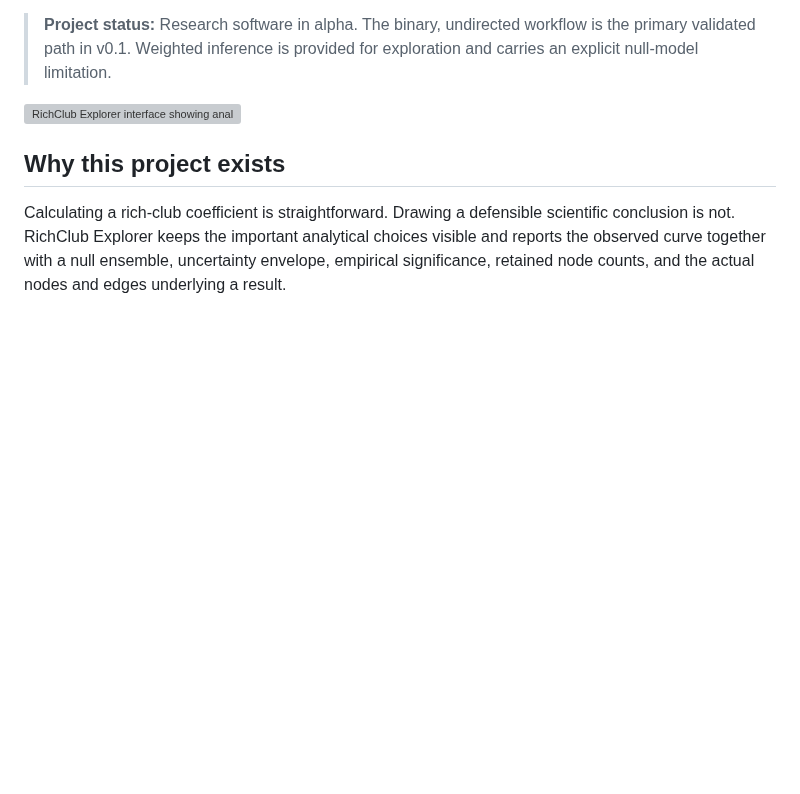
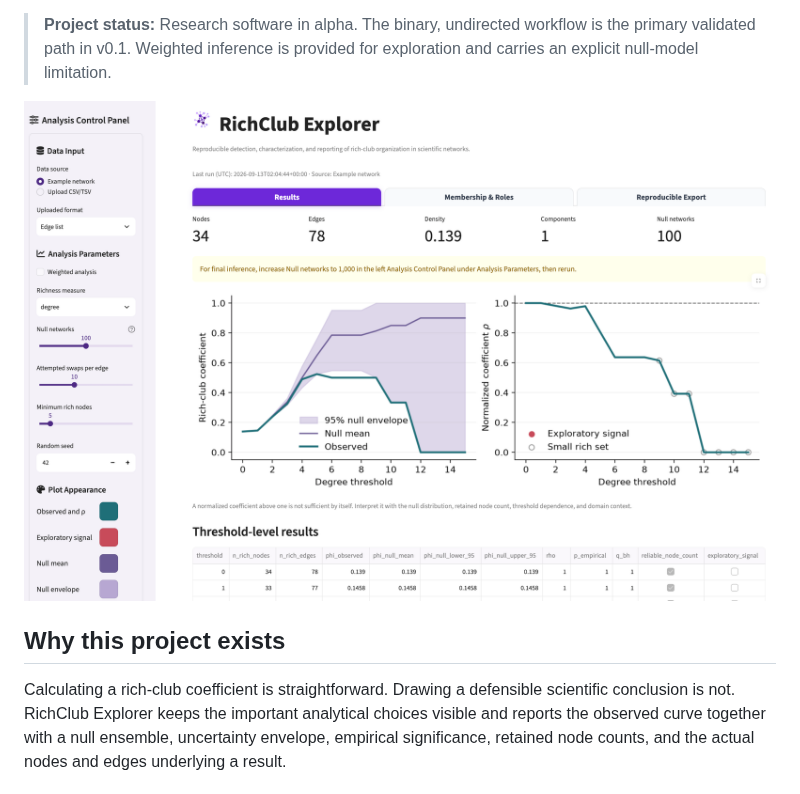
Before and after one commit to adriennekline/richclub-explorer, a Markdown page: README.md, the part around the change. GitHub-like rendering; pictures changed too: assets/UI_example.png (added); blank space fills up the shorter version; grey boxes are pictures that could not be loaded.

```diff
--- a/README.md
+++ b/README.md
@@ -12,7 +12,7 @@ for researchers who do not routinely write code.
 > the primary validated path in v0.1. Weighted inference is provided for exploration
 > and carries an explicit null-model limitation.
 
-![RichClub Explorer interface showing analysis settings, summary metrics, rich-club curves, and threshold-level results](docs/interface-preview.svg)
+![RichClub Explorer interface showing analysis settings, summary metrics, rich-club curves, and threshold-level results](assets/UI_example.png)
 
 ## Why this project exists
 
```
